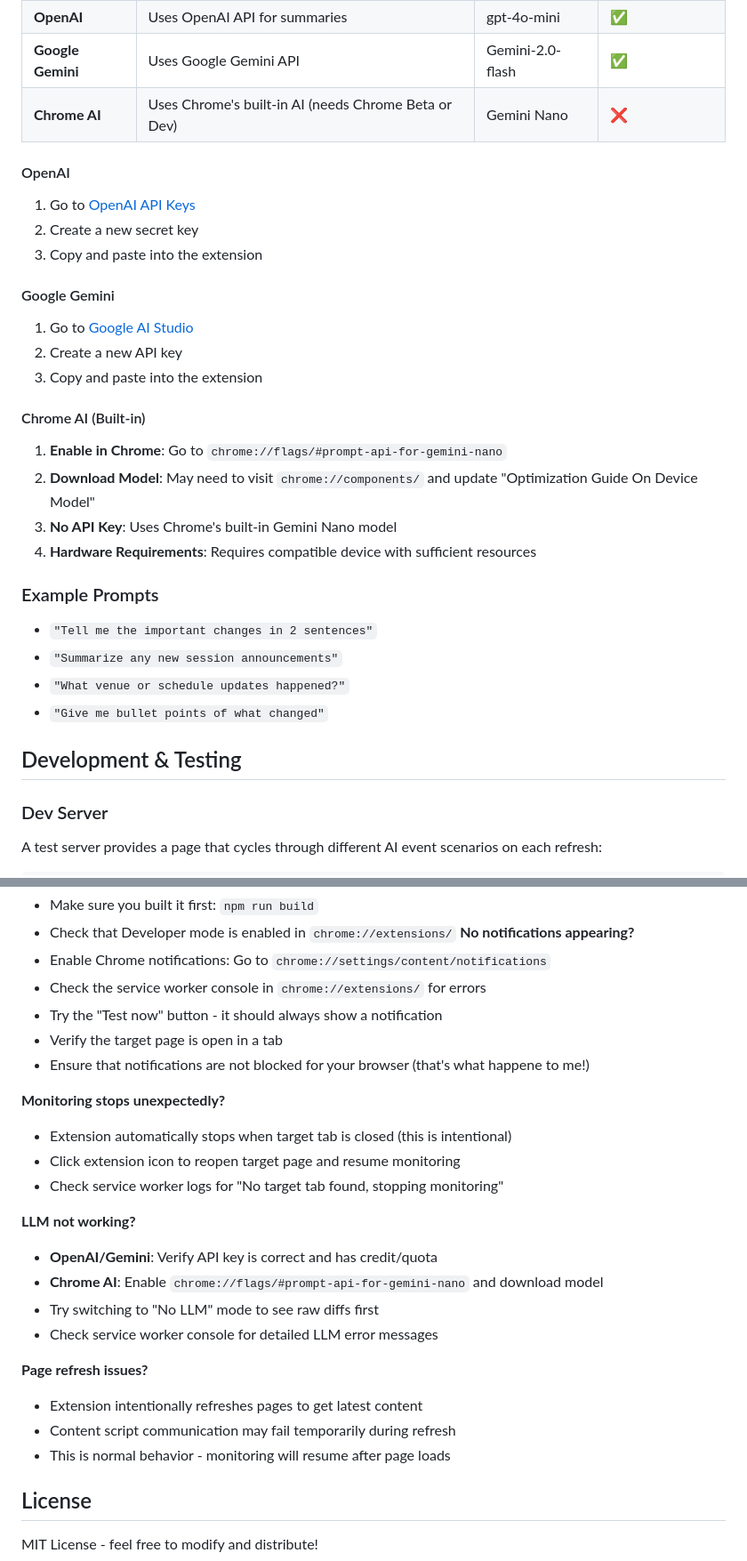
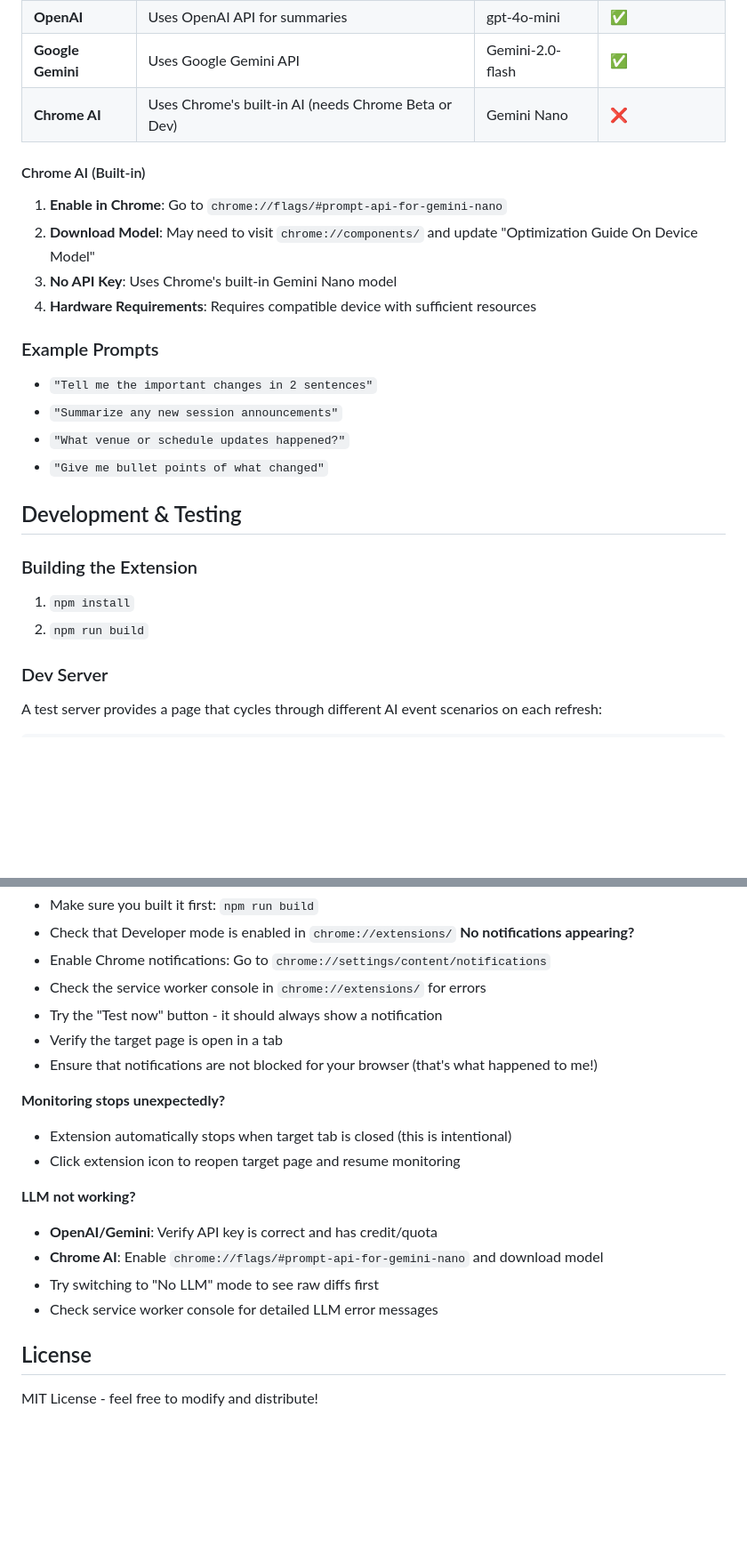
Before and after one commit to victorhuangwq/ai-sus-watcher, a Markdown page: README.md, 2 parts joined by grey strips. Shown: that part at 89% size. Rendered like a GitHub page; blank space fills up the shorter version.

```diff
--- a/README.md
+++ b/README.md
@@ -54,22 +52,11 @@ The AI SUS Watcher extension should appear in your toolbar!
 | **Google Gemini** | Uses Google Gemini API | Gemini-2.0-flash | ✅ |
 | **Chrome AI** | Uses Chrome's built-in AI (needs Chrome Beta or Dev) | Gemini Nano | ❌ |
 
-#### OpenAI
-1. Go to [OpenAI API Keys](https://platform.openai.com/api-keys)
-2. Create a new secret key
-3. Copy and paste into the extension
-
-#### Google Gemini
-1. Go to [Google AI Studio](https://makersuite.google.com/app/apikey)
-2. Create a new API key
-3. Copy and paste into the extension
-
 #### Chrome AI (Built-in)
 1. **Enable in Chrome**: Go to `chrome://flags/#prompt-api-for-gemini-nano`
 2. **Download Model**: May need to visit `chrome://components/` and update "Optimization Guide On Device Model"
 3. **No API Key**: Uses Chrome's built-in Gemini Nano model
 4. **Hardware Requirements**: Requires compatible device with sufficient resources
-
 
 ### Example Prompts
 
@@ -80,6 +67,11 @@ The AI SUS Watcher extension should appear in your toolbar!
 
 ## Development & Testing
 
+### Building the Extension
+
+1. `npm install`
+1. `npm run build`
+
 ### Dev Server
 
 A test server provides a page that cycles through different AI event scenarios on each refresh:
@@ -149,23 +99,17 @@ Then visit `http://localhost:8080/page` and use this as your target URL for test
 - Check the service worker console in `chrome://extensions/` for errors
 - Try the "Test now" button - it should always show a notification
 - Verify the target page is open in a tab
-- Ensure that notifications are not blocked for your browser (that's what happene to me!)
+- Ensure that notifications are not blocked for your browser (that's what happened to me!)
 
 **Monitoring stops unexpectedly?**
 - Extension automatically stops when target tab is closed (this is intentional)
 - Click extension icon to reopen target page and resume monitoring
-- Check service worker logs for "No target tab found, stopping monitoring"
 
 **LLM not working?**
 - **OpenAI/Gemini**: Verify API key is correct and has credit/quota
 - **Chrome AI**: Enable `chrome://flags/#prompt-api-for-gemini-nano` and download model
 - Try switching to "No LLM" mode to see raw diffs first
 - Check service worker console for detailed LLM error messages
-
-**Page refresh issues?**
-- Extension intentionally refreshes pages to get latest content
-- Content script communication may fail temporarily during refresh
-- This is normal behavior - monitoring will resume after page loads
 
 ## License
 
```
Also changed, not shown: other parts of README.md (+0 -44 lines).
